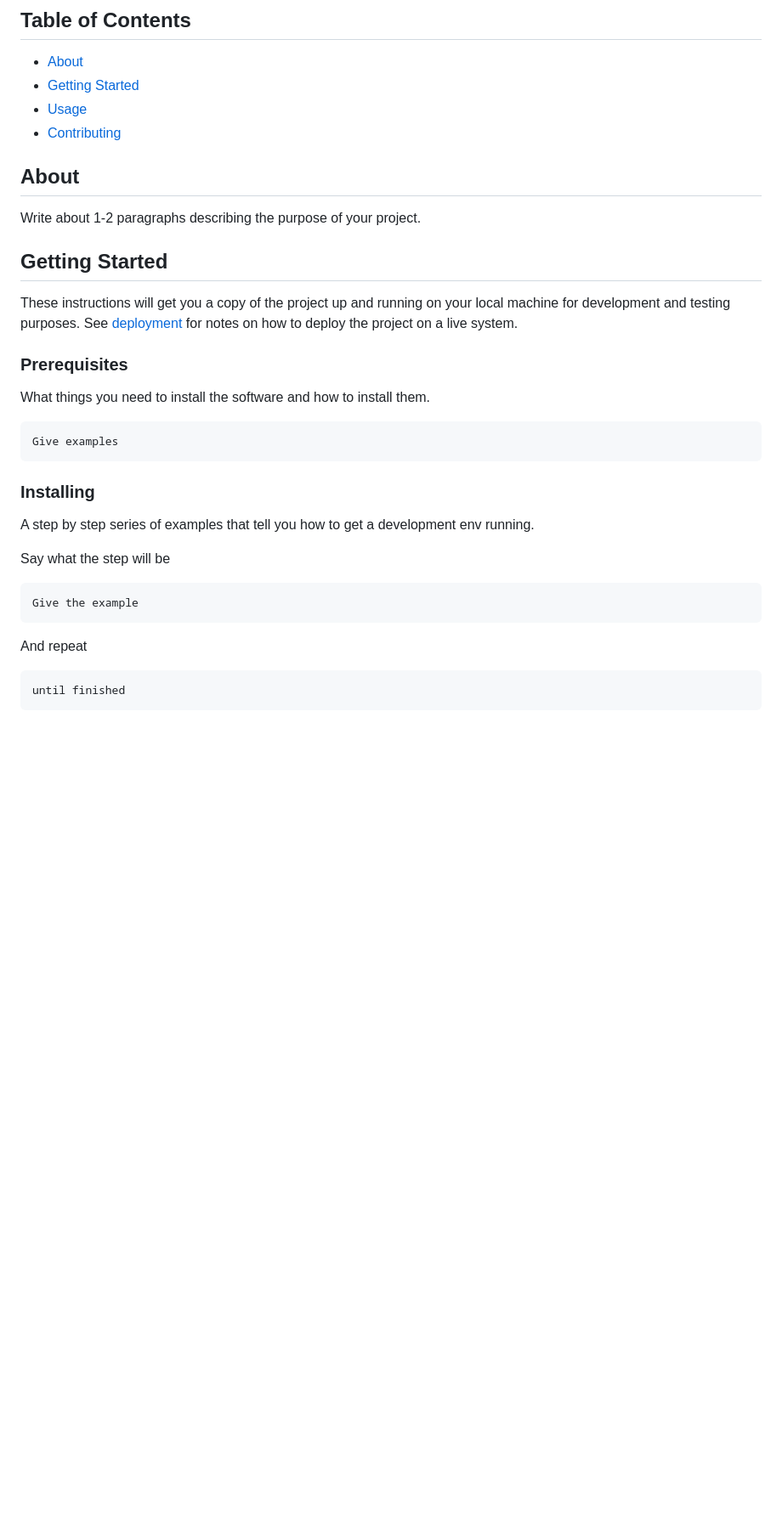
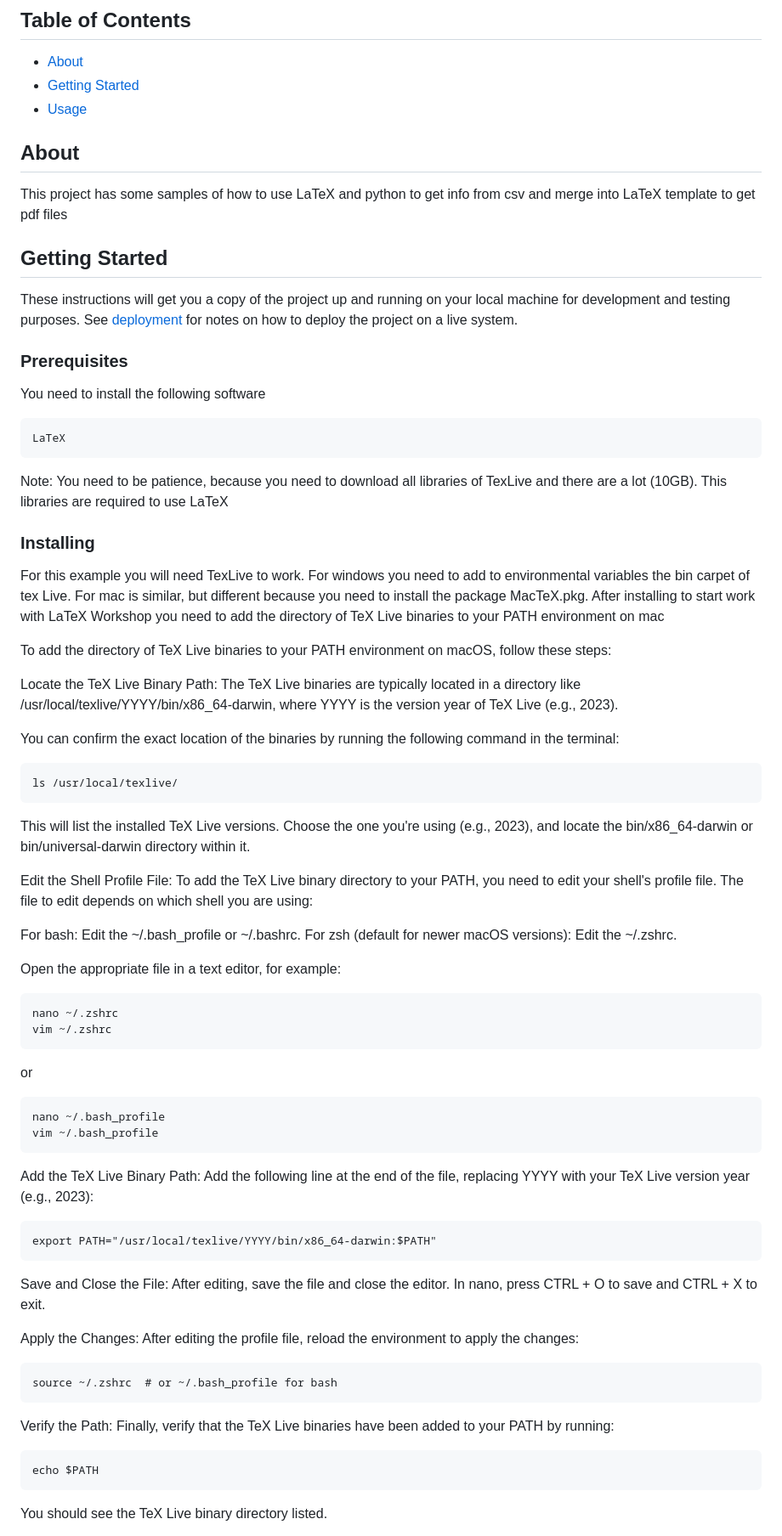
Before and after one commit to sgnclexus/Merge_CSV_LaTeX_To_PDF, a Markdown page: README.md, the part around the change printed below. Shown: that part at 85% size. Drawn GitHub-style; blank space fills up the shorter version.

Commit message:
We add comments and more instrunctions to use it

````diff
--- a/README.md
+++ b/README.md
@@ -5,11 +5,11 @@
 - [About](#about)
 - [Getting Started](#getting_started)
 - [Usage](#usage)
-- [Contributing](../CONTRIBUTING.md)
+
 
 ## About <a name = "about"></a>
 
-Write about 1-2 paragraphs describing the purpose of your project.
+This project has some samples of how to use LaTeX and python to get info from csv and merge into LaTeX template to get pdf files
 
 ## Getting Started <a name = "getting_started"></a>
 
@@ -17,24 +17,67 @@ These instructions will get you a copy of the project up and running on your loc
 
 ### Prerequisites
 
-What things you need to install the software and how to install them.
+You need to install the following software
 
 ```
-Give examples
+LaTeX
 ```
+
+Note: You need to be patience, because you need to download all libraries of TexLive and there are a lot (10GB). This libraries are required to use LaTeX
 
 ### Installing
 
-A step by step series of examples that tell you how to get a development env running.
+For this example you will need TexLive to work. For windows you need to add to environmental variables the bin carpet of tex Live. For mac is similar, but different because you need to install the package MacTeX.pkg. After installing to start work with LaTeX Workshop you need to add the directory of TeX Live binaries to your PATH environment on mac
 
-Say what the step will be
+To add the directory of TeX Live binaries to your PATH environment on macOS, follow these steps:
+
+Locate the TeX Live Binary Path: The TeX Live binaries are typically located in a directory like /usr/local/texlive/YYYY/bin/x86_64-darwin, where YYYY is the version year of TeX Live (e.g., 2023).
+
+You can confirm the exact location of the binaries by running the following command in the terminal:
 
 ```
-Give the example
+ls /usr/local/texlive/
 ```
 
-And repeat
+This will list the installed TeX Live versions. Choose the one you're using (e.g., 2023), and locate the bin/x86_64-darwin or bin/universal-darwin directory within it.
+
+Edit the Shell Profile File: To add the TeX Live binary directory to your PATH, you need to edit your shell's profile file. The file to edit depends on which shell you are using:
+
+For bash: Edit the ~/.bash_profile or ~/.bashrc.
+For zsh (default for newer macOS versions): Edit the ~/.zshrc.
+
+Open the appropriate file in a text editor, for example:
 
 ```
-until finished
+nano ~/.zshrc
+vim ~/.zshrc
 ```
+
+or
+
+```
+nano ~/.bash_profile
+vim ~/.bash_profile
+```
+
+Add the TeX Live Binary Path: Add the following line at the end of the file, replacing YYYY with your TeX Live version year (e.g., 2023):
+
+```
+export PATH="/usr/local/texlive/YYYY/bin/x86_64-darwin:$PATH"
+```
+
+Save and Close the File: After editing, save the file and close the editor. In nano, press CTRL + O to save and CTRL + X to exit.
+
+Apply the Changes: After editing the profile file, reload the environment to apply the changes:
+
+```
+source ~/.zshrc  # or ~/.bash_profile for bash
+```
+
+Verify the Path: Finally, verify that the TeX Live binaries have been added to your PATH by running:
+
+```
+echo $PATH
+```
+You should see the TeX Live binary directory listed.
+
````
Also changed, not shown: other parts of README.md (+16 -1 lines), image.png (added), 18 other files.
